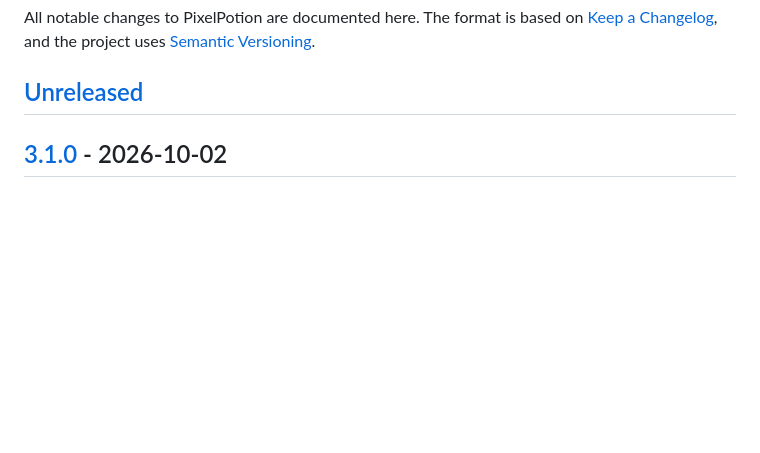
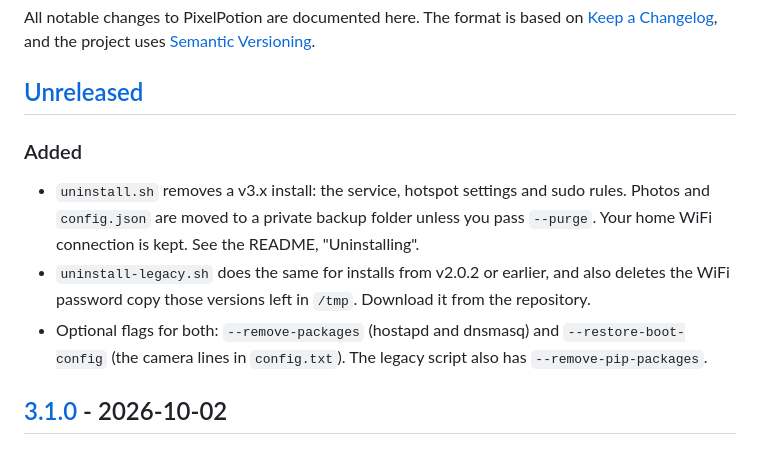
Before and after one commit to nikolmedo/PixelPotion, a Markdown page: CHANGELOG.md, the part around the change. Rendered like a GitHub page; blank space fills up the shorter version.

```diff
--- a/CHANGELOG.md
+++ b/CHANGELOG.md
@@ -5,6 +5,17 @@ The format is based on [Keep a Changelog](https://keepachangelog.com/en/1.1.0/),
 project uses [Semantic Versioning](https://semver.org/).
 
 ## [Unreleased]
+
+### Added
+
+- `uninstall.sh` removes a v3.x install: the service, hotspot settings and sudo rules.
+  Photos and `config.json` are moved to a private backup folder unless you pass `--purge`.
+  Your home WiFi connection is kept. See the README, "Uninstalling".
+- `uninstall-legacy.sh` does the same for installs from v2.0.2 or earlier, and also deletes
+  the WiFi password copy those versions left in `/tmp`. Download it from the repository.
+- Optional flags for both: `--remove-packages` (hostapd and dnsmasq) and
+  `--restore-boot-config` (the camera lines in `config.txt`). The legacy script also has
+  `--remove-pip-packages`.
 
 ## [3.1.0] - 2026-10-02
 
```
Also changed, not shown: AGENTS.md (+12 -4 lines), README.md (+48 -0 lines).
